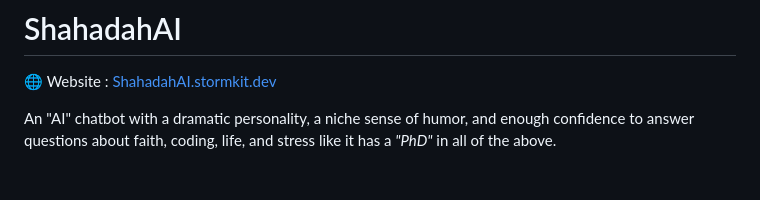
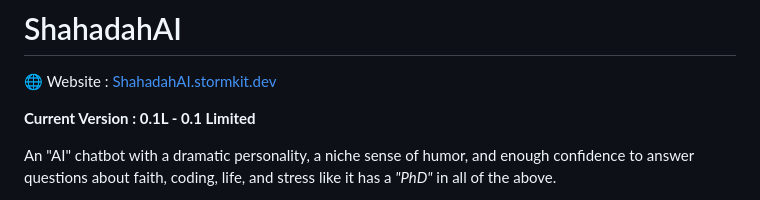
Before and after one commit to Shahadah-studs/ShahadahAI, a Markdown page: README.md, the part around the change. Drawn GitHub-style; blank space fills up the shorter version.

Commit message:
Update README with version and project description
Added current version information and a brief description of ShahadahAI.

```diff
--- a/README.md
+++ b/README.md
@@ -1,6 +1,8 @@
 # ShahadahAI
 
 🌐 Website : <a href="https://shahadahai.stormkit.dev/" target="_blank" >ShahadahAI.stormkit.dev</a>
+
+**Current Version : 0.1L - 0.1 Limited**
 
 An "AI" chatbot with a dramatic personality, a niche sense of humor, and enough confidence to answer questions about faith, coding, life, and stress like it has a *"PhD"* in all of the above.
 
```
